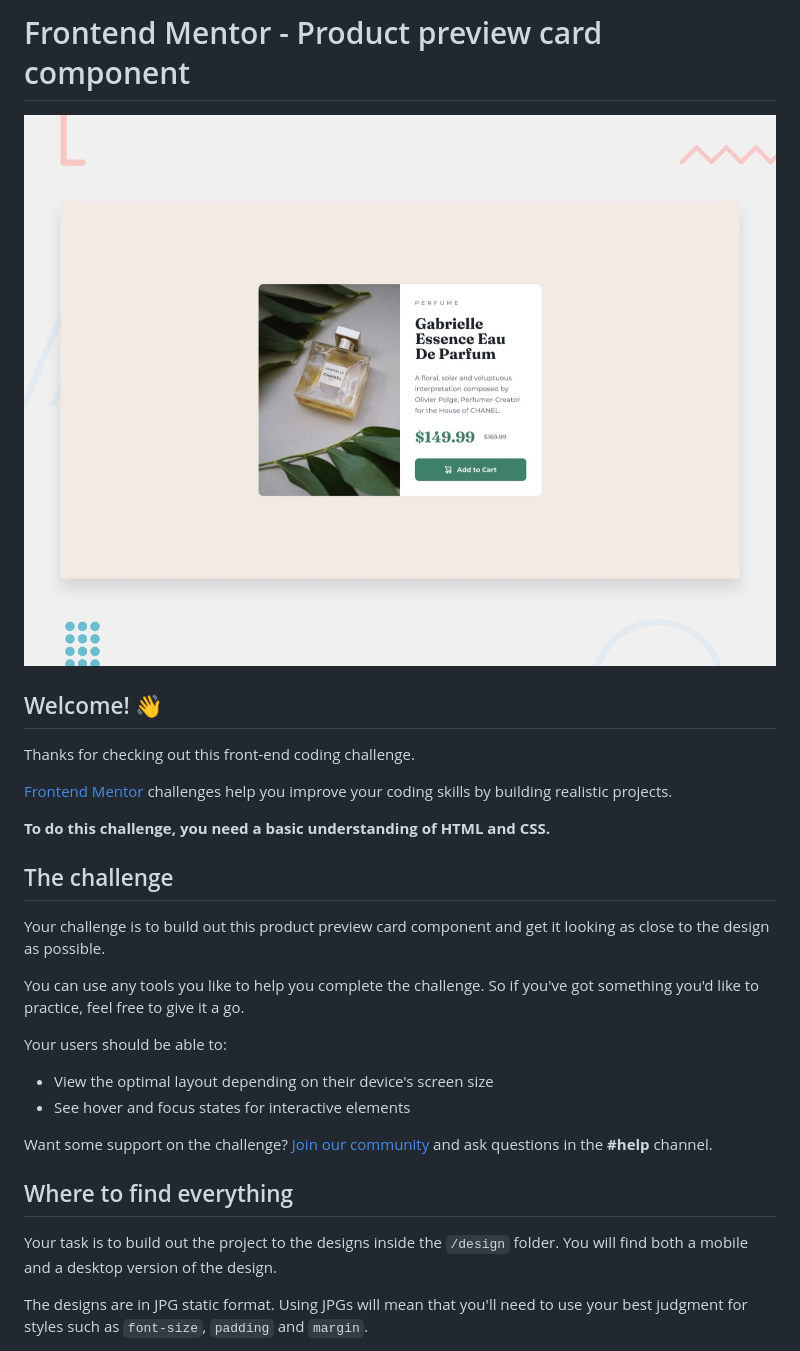
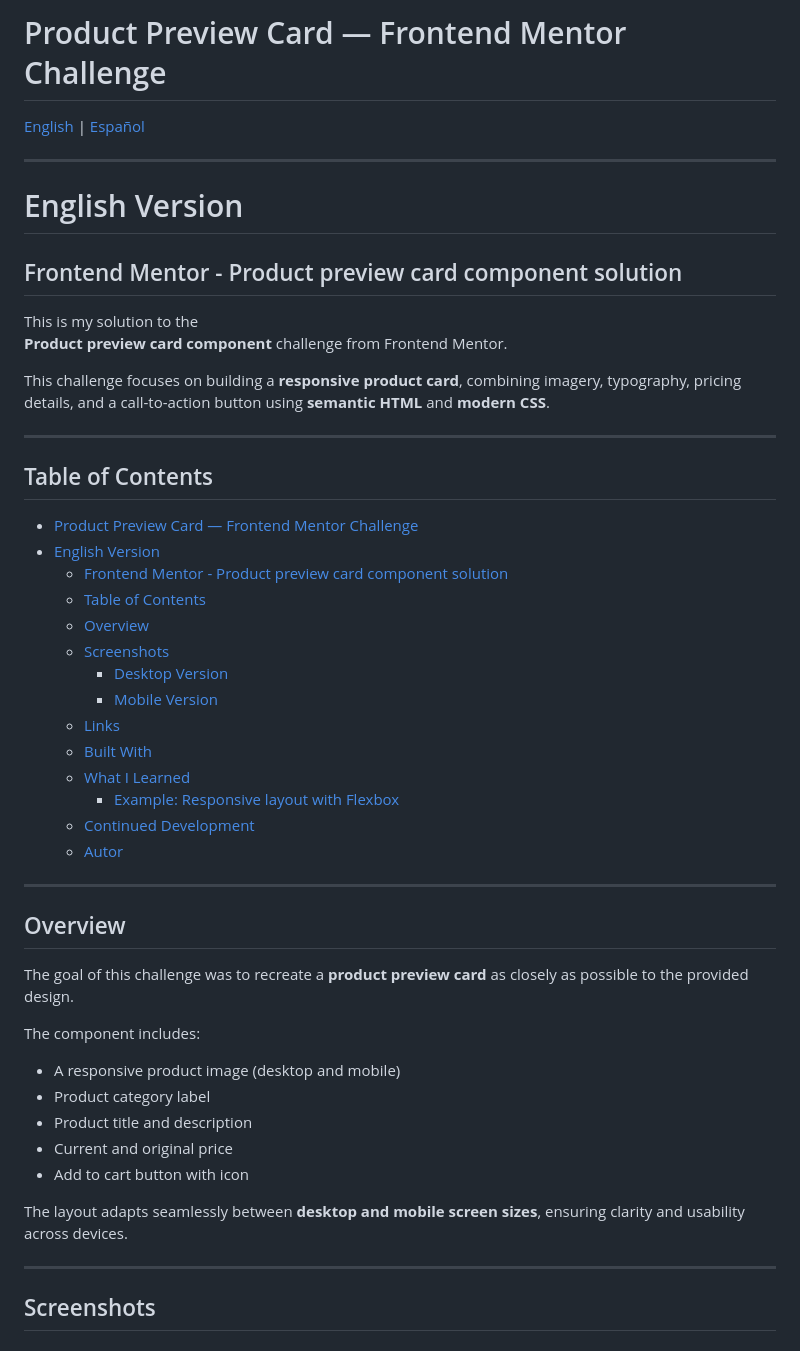
Before and after one commit to natdevx/frontend-mentor-solutions, a Markdown page: docs/05-product-preview-card-component/README.md, the part around the change printed below. GitHub-like rendering.

```diff
--- a/docs/05-product-preview-card-component/README.md
+++ b/docs/05-product-preview-card-component/README.md
@@ -1,31 +1,51 @@
-# Frontend Mentor - Product preview card component
+# Product Preview Card — Frontend Mentor Challenge
+[English](#english) | [Español](#español)
 
-![Design preview for the Product preview card component coding challenge](./design/desktop-preview.jpg)
+---
 
-## Welcome! 👋
+# English Version <a id="english"></a>
 
-Thanks for checking out this front-end coding challenge.
+## Frontend Mentor - Product preview card component solution
+This is my solution to the
+**Product preview card component** challenge from Frontend Mentor.
 
-[Frontend Mentor](https://www.frontendmentor.io) challenges help you improve your coding skills by building realistic projects.
+This challenge focuses on building a **responsive product card**, combining imagery, typography, pricing details, and a call-to-action button using **semantic HTML** and **modern CSS**.
 
-**To do this challenge, you need a basic understanding of HTML and CSS.**
+---
 
-## The challenge
+## Table of Contents
 
-Your challenge is to build out this product preview card component and get it looking as close to the design as possible.
+- [Product Preview Card — Frontend Mentor Challenge](#product-preview-card--frontend-mentor-challenge)
+- [English Version ](#english-version-)
+  - [Frontend Mentor - Product preview card component solution](#frontend-mentor---product-preview-card-component-solution)
+  - [Table of Contents](#table-of-contents)
+  - [Overview ](#overview-)
+  - [Screenshots ](#screenshots-)
+    - [Desktop Version](#desktop-version)
+    - [Mobile Version](#mobile-version)
+  - [Links ](#links-)
+  - [Built With ](#built-with-)
+  - [What I Learned ](#what-i-learned-)
+    - [Example: Responsive layout with Flexbox ](#example-responsive-layout-with-flexbox-)
+  - [Continued Development ](#continued-development-)
+  - [Autor ](#autor-)
 
-You can use any tools you like to help you complete the challenge. So if you've got something you'd like to practice, feel free to give it a go.
+---
 
-Your users should be able to:
+## Overview <a id="overview"></a>
 
-- View the optimal layout depending on their device's screen size
-- See hover and focus states for interactive elements
+The goal of this challenge was to recreate a **product preview card** as closely as possible to the provided design.
 
-Want some support on the challenge? [Join our community](https://www.frontendmentor.io/community) and ask questions in the **#help** channel.
+The component includes:
+- A responsive product image (desktop and mobile)
+- Product category label
+- Product title and description
+- Current and original price
+- Add to cart button with icon
 
-## Where to find everything
+The layout adapts seamlessly between **desktop and mobile screen sizes**, ensuring clarity and usability across devices.
 
-Your task is to build out the project to the designs inside the `/design` folder. You will find both a mobile and a desktop version of the design.
+---
 
-The designs are in JPG static format. Using JPGs will mean that you'll need to use your best judgment for styles such as `font-size`, `padding` and `margin`.
+## Screenshots <a id="screenshots"></a>
 
```
Also changed, not shown: other parts of docs/05-product-preview-card-component/README.md (+47 -41 lines), docs/05-product-preview-card-component/README-template.md (deleted, +0 -111 lines).
